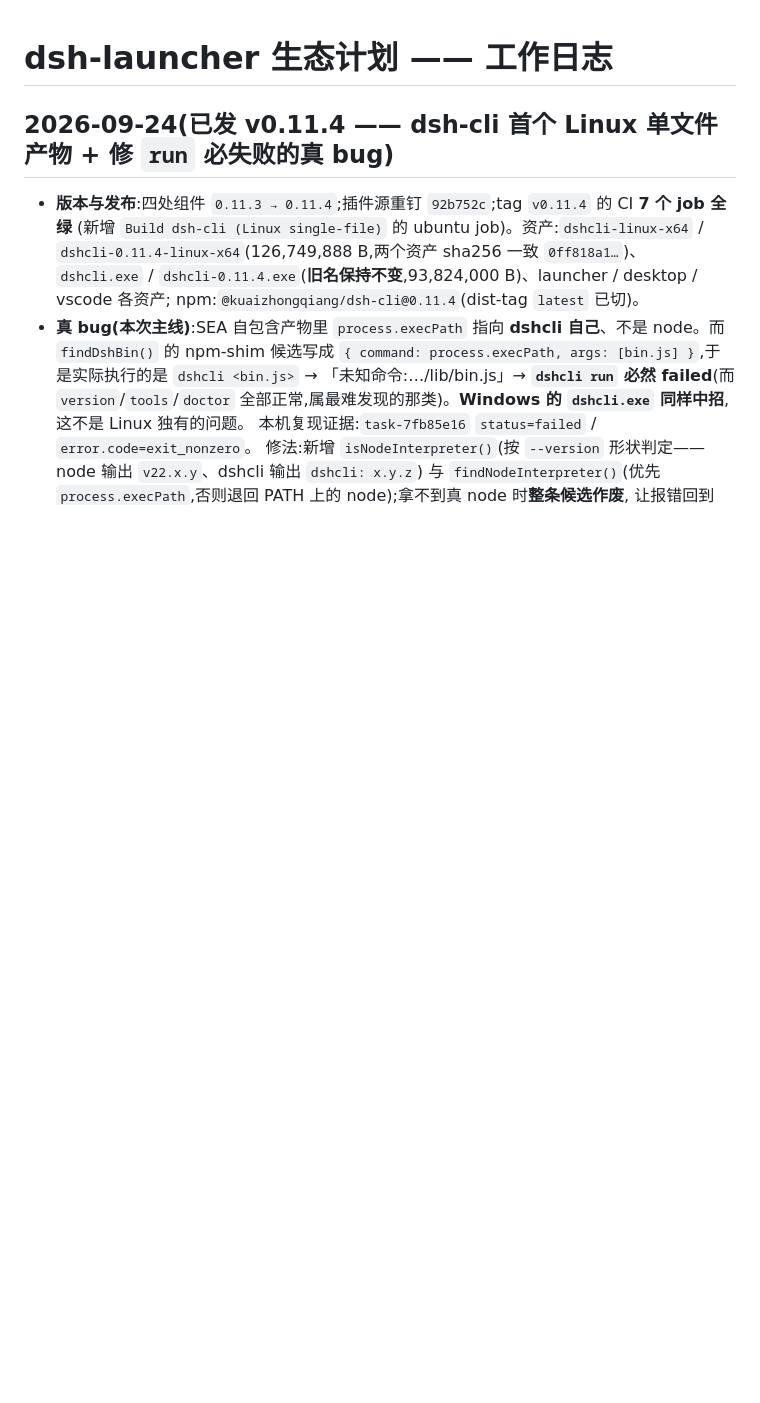
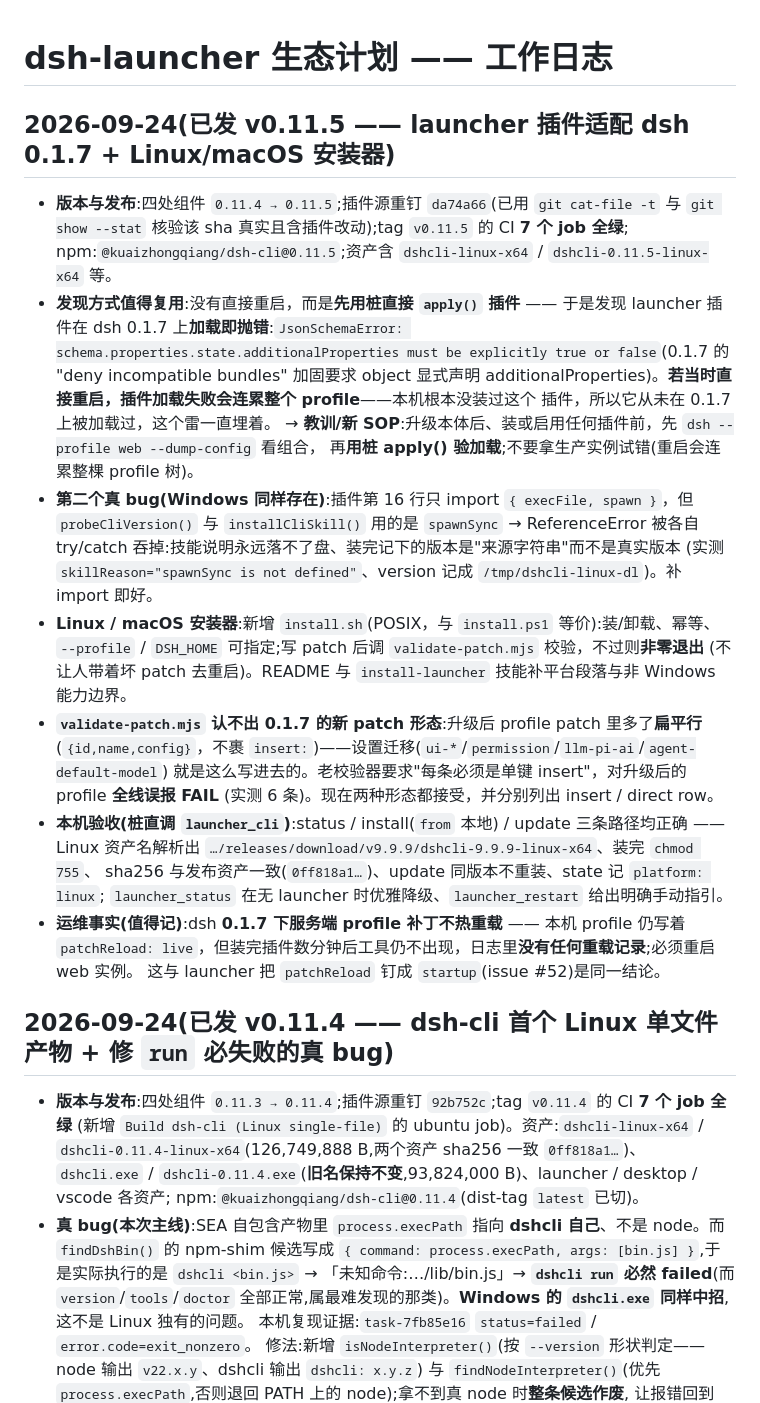
Before and after one commit to kuaizhongqiang/dsh-ecosystem, a Markdown page: docs/WORKLOG.md, the part around the change. Rendered like a GitHub page; blank space fills up the shorter version.

Commit message:
docs(worklog): 记 v0.11.5（launcher 插件适配 dsh 0.1.7：Schema 加载即抛错 + spawnSync 未 import；新增 Linux 安装器 install.sh；修 validate-patch 误报）

```diff
--- a/docs/WORKLOG.md
+++ b/docs/WORKLOG.md
@@ -1,4 +1,35 @@
 # dsh-launcher 生态计划 —— 工作日志
+
+## 2026-09-24(已发 v0.11.5 —— launcher 插件适配 dsh 0.1.7 + Linux/macOS 安装器)
+
+- **版本与发布**:四处组件 `0.11.4 → 0.11.5`;插件源重钉 `da74a66`(已用 `git cat-file -t` 与
+  `git show --stat` 核验该 sha 真实且含插件改动);tag `v0.11.5` 的 CI **7 个 job 全绿**;
+  npm:`@kuaizhongqiang/dsh-cli@0.11.5`;资产含 `dshcli-linux-x64` / `dshcli-0.11.5-linux-x64` 等。
+- **发现方式值得复用**:没有直接重启，而是**先用桩直接 `apply()` 插件** —— 于是发现 launcher 插件在
+  dsh 0.1.7 上**加载即抛错**:`JsonSchemaError: schema.properties.state.additionalProperties must be
+  explicitly true or false`(0.1.7 的 "deny incompatible bundles" 加固要求 object 显式声明
+  additionalProperties)。**若当时直接重启，插件加载失败会连累整个 profile**——本机根本没装过这个
+  插件，所以它从未在 0.1.7 上被加载过，这个雷一直埋着。
+  → **教训/新 SOP**:升级本体后、装或启用任何插件前，先 `dsh --profile web --dump-config` 看组合，
+  再**用桩 apply() 验加载**;不要拿生产实例试错(重启会连累整棵 profile 树)。
+- **第二个真 bug(Windows 同样存在)**:插件第 16 行只 import `{ execFile, spawn }`，但
+  `probeCliVersion()` 与 `installCliSkill()` 用的是 `spawnSync` → ReferenceError 被各自 try/catch
+  吞掉:技能说明永远落不了盘、装完记下的版本是"来源字符串"而不是真实版本
+  (实测 `skillReason="spawnSync is not defined"`、version 记成 `/tmp/dshcli-linux-dl`)。补 import 即好。
+- **Linux / macOS 安装器**:新增 `install.sh`(POSIX，与 `install.ps1` 等价):装/卸载、幂等、
+  `--profile` / `DSH_HOME` 可指定;写 patch 后调 `validate-patch.mjs` 校验，不过则**非零退出**
+  (不让人带着坏 patch 去重启)。README 与 `install-launcher` 技能补平台段落与非 Windows 能力边界。
+- **`validate-patch.mjs` 认不出 0.1.7 的新 patch 形态**:升级后 profile patch 里多了**扁平行**
+  (`{id,name,config}`，不裹 `insert:`)——设置迁移(`ui-*`/`permission`/`llm-pi-ai`/`agent-default-model`)
+  就是这么写进去的。老校验器要求"每条必须是单键 insert"，对升级后的 profile **全线误报 FAIL**
+  (实测 6 条)。现在两种形态都接受，并分别列出 insert / direct row。
+- **本机验收(桩直调 `launcher_cli`)**:status / install(`from` 本地) / update 三条路径均正确 ——
+  Linux 资产名解析出 `…/releases/download/v9.9.9/dshcli-9.9.9-linux-x64`、装完 `chmod 755`、
+  sha256 与发布资产一致(`0ff818a1…`)、update 同版本不重装、state 记 `platform: linux`;
+  `launcher_status` 在无 launcher 时优雅降级、`launcher_restart` 给出明确手动指引。
+- **运维事实(值得记)**:dsh **0.1.7 下服务端 profile 补丁不热重载** —— 本机 profile 仍写着
+  `patchReload: live`，但装完插件数分钟后工具仍不出现，日志里**没有任何重载记录**;必须重启 web 实例。
+  这与 launcher 把 `patchReload` 钉成 `startup`(issue #52)是同一结论。
 
 ## 2026-09-24(已发 v0.11.4 —— dsh-cli 首个 Linux 单文件产物 + 修 `run` 必失败的真 bug)
 
```
